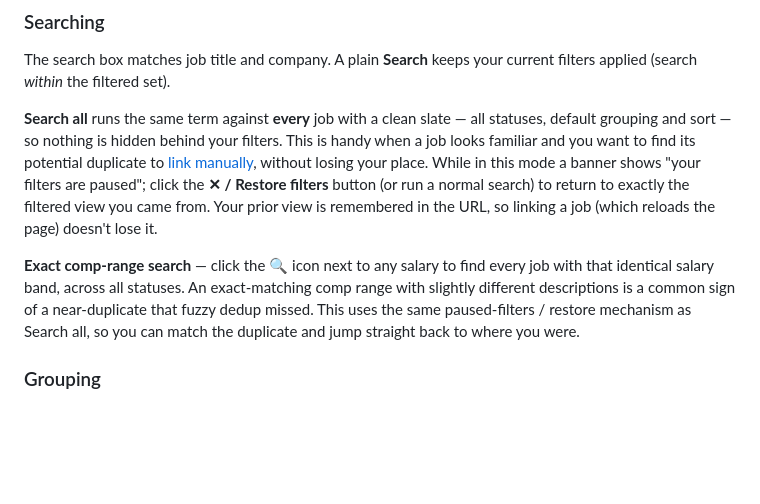
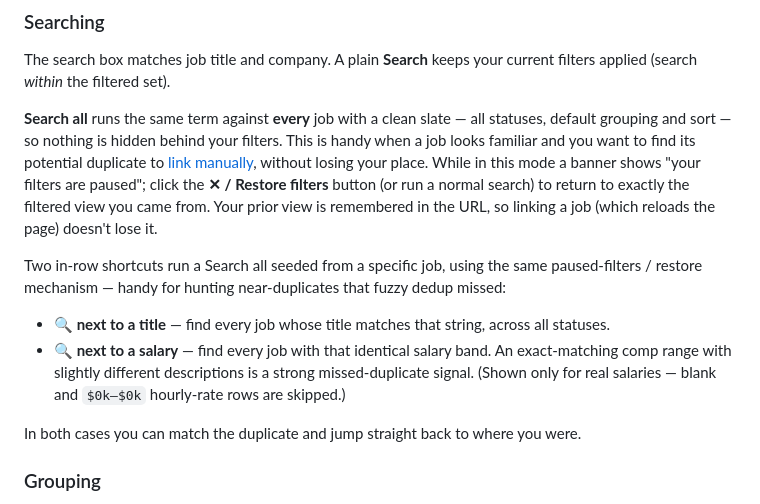
Before and after one commit to dballing/jobsearch, a Markdown page: docs/features.md, the part around the change. Drawn GitHub-style; blank space fills up the shorter version.

```diff
--- a/docs/features.md
+++ b/docs/features.md
@@ -15,7 +15,12 @@ The search box matches job title and company. A plain **Search** keeps your curr
 
 **Search all** runs the same term against **every** job with a clean slate — all statuses, default grouping and sort — so nothing is hidden behind your filters. This is handy when a job looks familiar and you want to find its potential duplicate to [link manually](#manual-linking), without losing your place. While in this mode a banner shows "your filters are paused"; click the **✕ / Restore filters** button (or run a normal search) to return to exactly the filtered view you came from. Your prior view is remembered in the URL, so linking a job (which reloads the page) doesn't lose it.
 
-**Exact comp-range search** — click the 🔍 icon next to any salary to find every job with that identical salary band, across all statuses. An exact-matching comp range with slightly different descriptions is a common sign of a near-duplicate that fuzzy dedup missed. This uses the same paused-filters / restore mechanism as Search all, so you can match the duplicate and jump straight back to where you were.
+Two in-row shortcuts run a Search all seeded from a specific job, using the same paused-filters / restore mechanism — handy for hunting near-duplicates that fuzzy dedup missed:
+
+- **🔍 next to a title** — find every job whose title matches that string, across all statuses.
+- **🔍 next to a salary** — find every job with that identical salary band. An exact-matching comp range with slightly different descriptions is a strong missed-duplicate signal. (Shown only for real salaries — blank and `$0k–$0k` hourly-rate rows are skipped.)
+
+In both cases you can match the duplicate and jump straight back to where you were.
 
 ### Grouping
 
```
Also changed, not shown: docs/screenshot.png, 2 other files.
